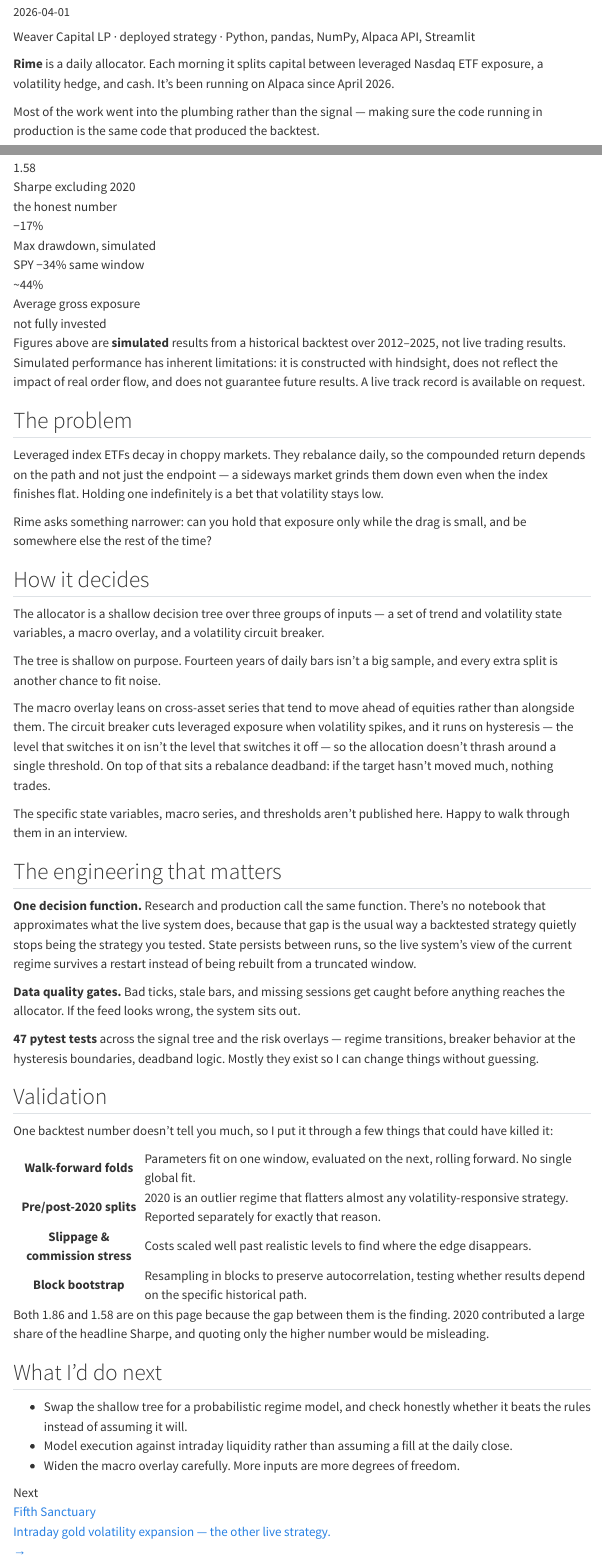
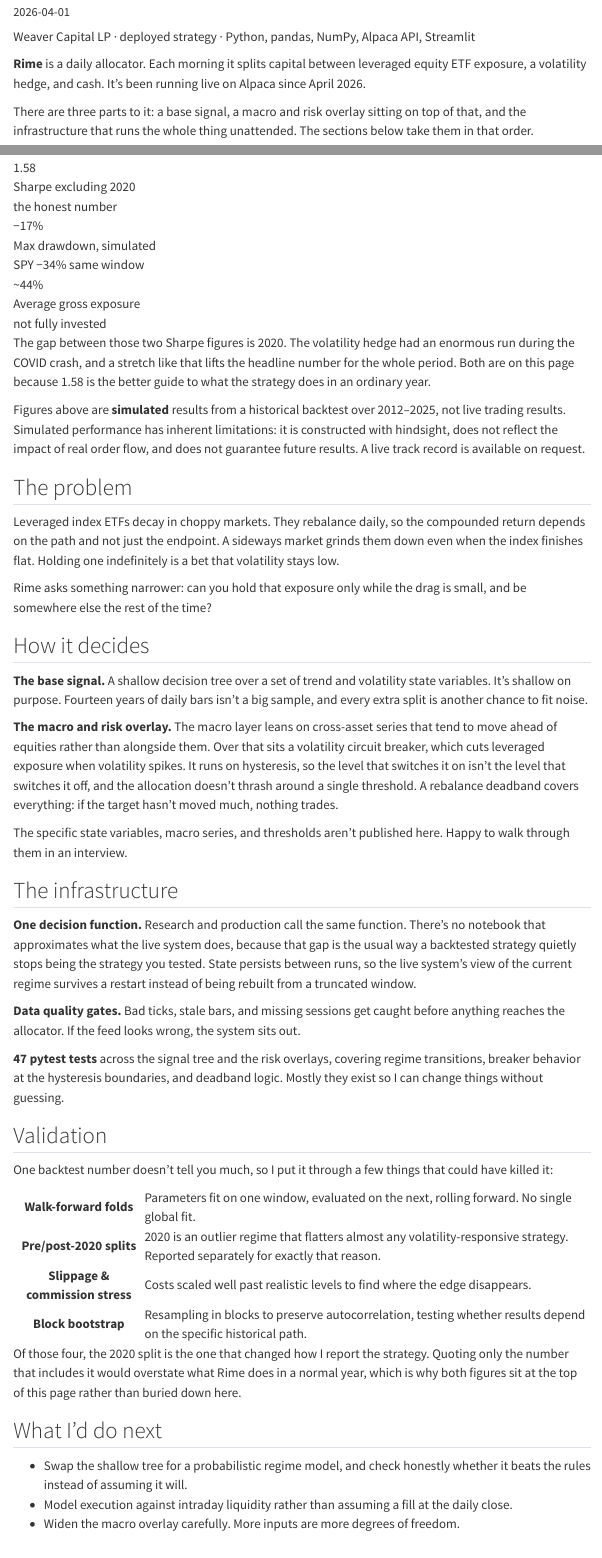
Before and after one commit to mrjerm/mrjerm.github.io, a Quarto document (rime.qmd): the page in a window 1100 px wide, from 120 px down, and a second part further down, joined at a grey line. Rendered offline with R 4.5, knitr and Pandoc in place of Quarto, with nearby package versions; menus at the side of the page are left out.

Commit message:
Remove em dashes site-wide; rebalance the Rime framing
Em dashes are gone from every page. Rewritten rather than swapped for a
different character, since the substitution is what reads as generated.
Date ranges move to en dashes, which is correct typography for a range and
already what the work cards used. Verified against the rendered HTML rather
than the source, because Pandoc's smart typography turns -- and --- into
dashes at build time; zero remain in any page body.

Rime:

- "leveraged Nasdaq ETFs" becomes "leveraged equity ETFs" throughout,
  including the subtitle, the meta description and the home-page card.
- "running on Alpaca" becomes "running live on Alpaca".
- The claim that most of the work was plumbing is dropped. It overstated
  one part at the expense of the others. The intro now names the three
  parts - base signal, macro and risk overlay, infrastructure - and the
  sections follow that order, with "The engineering that matters" renamed
  to "The infrastructure" for the same reason.
- The 2020 outlier is explained directly under the metrics instead of near
  the bottom of the page: the volatility hedge had an enormous run during
  the COVID crash, which is what lifts the headline Sharpe. Validation now
  points back at it rather than repeating it.

Kintoun keeps its Nasdaq-100 reference, which is the instrument it actually
trades and is public research.

Co-Authored-By: Claude Opus 5 <noreply@anthropic.com>

````diff
--- a/rime.qmd
+++ b/rime.qmd
@@ -1,7 +1,7 @@
 ---
 title: "Rime"
-subtitle: "A daily regime allocator for leveraged Nasdaq ETFs"
-description: "A systematic daily allocator that rotates between leveraged Nasdaq ETF exposure, a volatility hedge, and cash."
+subtitle: "A daily regime allocator for leveraged equity ETFs"
+description: "A systematic daily allocator that rotates between leveraged equity ETF exposure, a volatility hedge, and cash."
 date: 2026-04-01
 date-format: "MMMM YYYY"
 toc: true
@@ -11,12 +11,13 @@
 Weaver Capital LP · deployed strategy · Python, pandas, NumPy, Alpaca API, Streamlit
 :::
 
-**Rime** is a daily allocator. Each morning it splits capital between leveraged Nasdaq
-ETF exposure, a volatility hedge, and cash. It's been running on Alpaca since April
-2026.
+**Rime** is a daily allocator. Each morning it splits capital between leveraged equity
+ETF exposure, a volatility hedge, and cash. It's been running live on Alpaca since
+April 2026.
 
-Most of the work went into the plumbing rather than the signal — making sure the code
-running in production is the same code that produced the backtest.
+There are three parts to it: a base signal, a macro and risk overlay sitting on top of
+that, and the infrastructure that runs the whole thing unattended. The sections below
+take them in that order.
 
 ```{=html}
 <div class="metrics">
@@ -26,6 +27,11 @@
 <div class="metric"><div class="metric-value">~44%</div><div class="metric-label">Average gross exposure</div><div class="metric-note">not fully invested</div></div>
 </div>
 ```
+
+The gap between those two Sharpe figures is 2020. The volatility hedge had an enormous
+run during the COVID crash, and a stretch like that lifts the headline number for the
+whole period. Both are on this page because 1.58 is the better guide to what the
+strategy does in an ordinary year.
 
 ::: {.note-strip}
 Figures above are **simulated** results from a historical backtest over 2012–2025,
@@ -37,46 +43,45 @@
 ## The problem
 
 Leveraged index ETFs decay in choppy markets. They rebalance daily, so the compounded
-return depends on the path and not just the endpoint — a sideways market grinds them
-down even when the index finishes flat. Holding one indefinitely is a bet that
-volatility stays low.
+return depends on the path and not just the endpoint. A sideways market grinds them down
+even when the index finishes flat. Holding one indefinitely is a bet that volatility
+stays low.
 
 Rime asks something narrower: can you hold that exposure only while the drag is small,
 and be somewhere else the rest of the time?
 
 ## How it decides
 
-The allocator is a shallow decision tree over three groups of inputs — a set of trend
-and volatility state variables, a macro overlay, and a volatility circuit breaker.
-
-The tree is shallow on purpose. Fourteen years of daily bars isn't a big sample, and
+**The base signal.** A shallow decision tree over a set of trend and volatility state
+variables. It's shallow on purpose. Fourteen years of daily bars isn't a big sample, and
 every extra split is another chance to fit noise.
 
-The macro overlay leans on cross-asset series that tend to move ahead of equities
-rather than alongside them. The circuit breaker cuts leveraged exposure when volatility
-spikes, and it runs on hysteresis — the level that switches it on isn't the level that
-switches it off — so the allocation doesn't thrash around a single threshold. On top of
-that sits a rebalance deadband: if the target hasn't moved much, nothing trades.
+**The macro and risk overlay.** The macro layer leans on cross-asset series that tend to
+move ahead of equities rather than alongside them. Over that sits a volatility circuit
+breaker, which cuts leveraged exposure when volatility spikes. It runs on hysteresis, so
+the level that switches it on isn't the level that switches it off, and the allocation
+doesn't thrash around a single threshold. A rebalance deadband covers everything: if the
+target hasn't moved much, nothing trades.
 
 ::: {.note-strip}
 The specific state variables, macro series, and thresholds aren't published here.
 Happy to walk through them in an interview.
 :::
 
-## The engineering that matters
+## The infrastructure
 
 **One decision function.** Research and production call the same function. There's no
 notebook that approximates what the live system does, because that gap is the usual way
 a backtested strategy quietly stops being the strategy you tested. State persists
-between runs, so the live system's view of the current regime survives a restart
-instead of being rebuilt from a truncated window.
+between runs, so the live system's view of the current regime survives a restart instead
+of being rebuilt from a truncated window.
 
 **Data quality gates.** Bad ticks, stale bars, and missing sessions get caught before
 anything reaches the allocator. If the feed looks wrong, the system sits out.
 
-**47 pytest tests** across the signal tree and the risk overlays — regime transitions,
-breaker behavior at the hysteresis boundaries, deadband logic. Mostly they exist so I
-can change things without guessing.
+**47 pytest tests** across the signal tree and the risk overlays, covering regime
+transitions, breaker behavior at the hysteresis boundaries, and deadband logic. Mostly
+they exist so I can change things without guessing.
 
 ## Validation
 
@@ -92,9 +97,9 @@
 </table>
 ```
 
-Both 1.86 and 1.58 are on this page because the gap between them is the finding. 2020
-contributed a large share of the headline Sharpe, and quoting only the higher number
-would be misleading.
+Of those four, the 2020 split is the one that changed how I report the strategy. Quoting
+only the number that includes it would overstate what Rime does in a normal year, which
+is why both figures sit at the top of this page rather than buried down here.
 
 ## What I'd do next
 
@@ -108,7 +113,7 @@
 <a class="related-link" href="fifth-sanctuary.html">
 <div>
 <div class="related-title">Fifth Sanctuary</div>
-<div class="related-note">Intraday gold volatility expansion &mdash; the other live strategy.</div>
+<div class="related-note">Intraday gold volatility expansion, the other live strategy.</div>
 </div>
 <div class="related-arrow">&rarr;</div>
 </a>
````
Also changed, not shown: about.qmd (+5 -5 lines), fifth-sanctuary.qmd (+6 -6 lines), index.qmd (+9 -9 lines), robotics.qmd (+4 -4 lines), docs/search.json, 6 other files.
